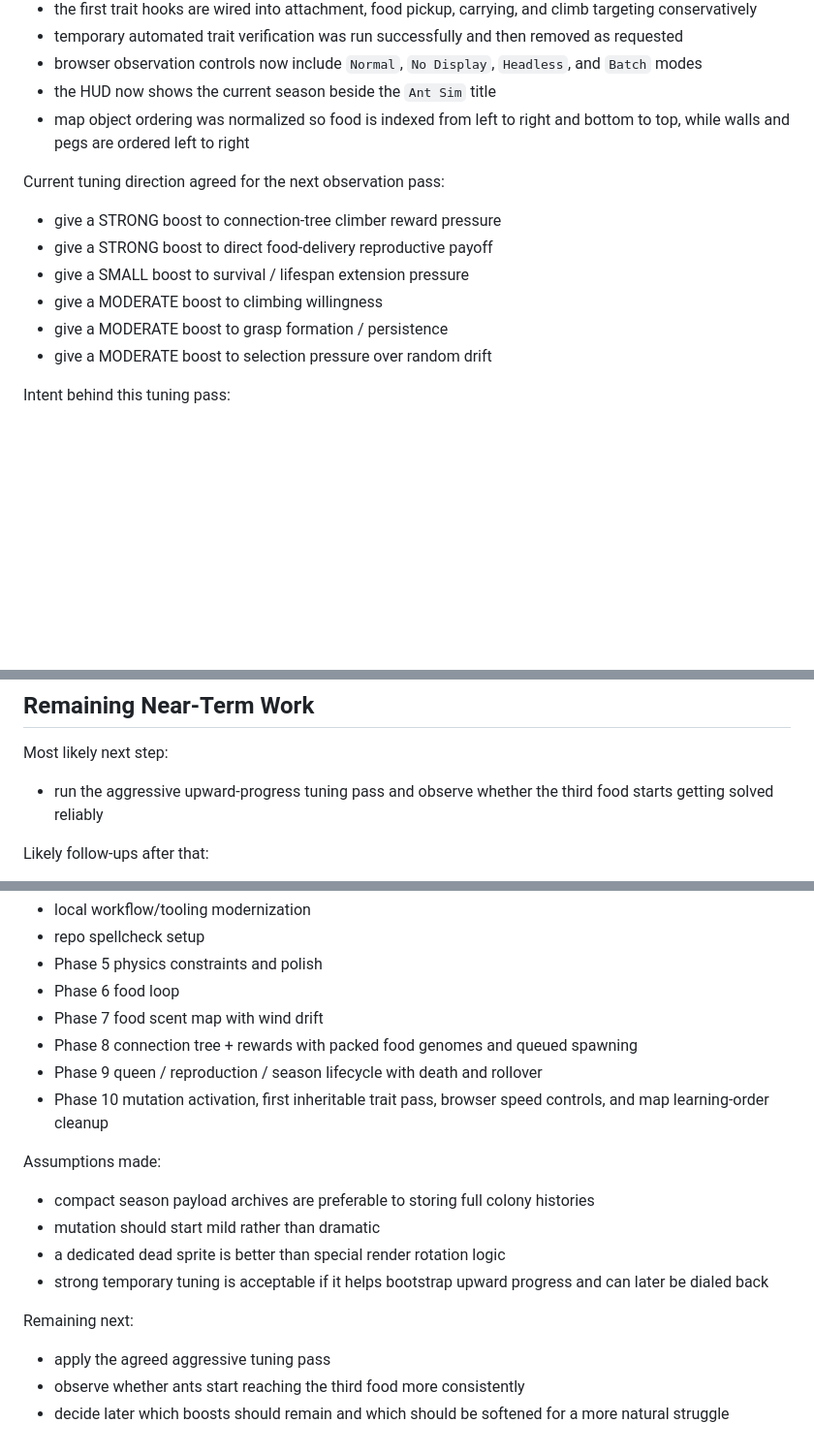
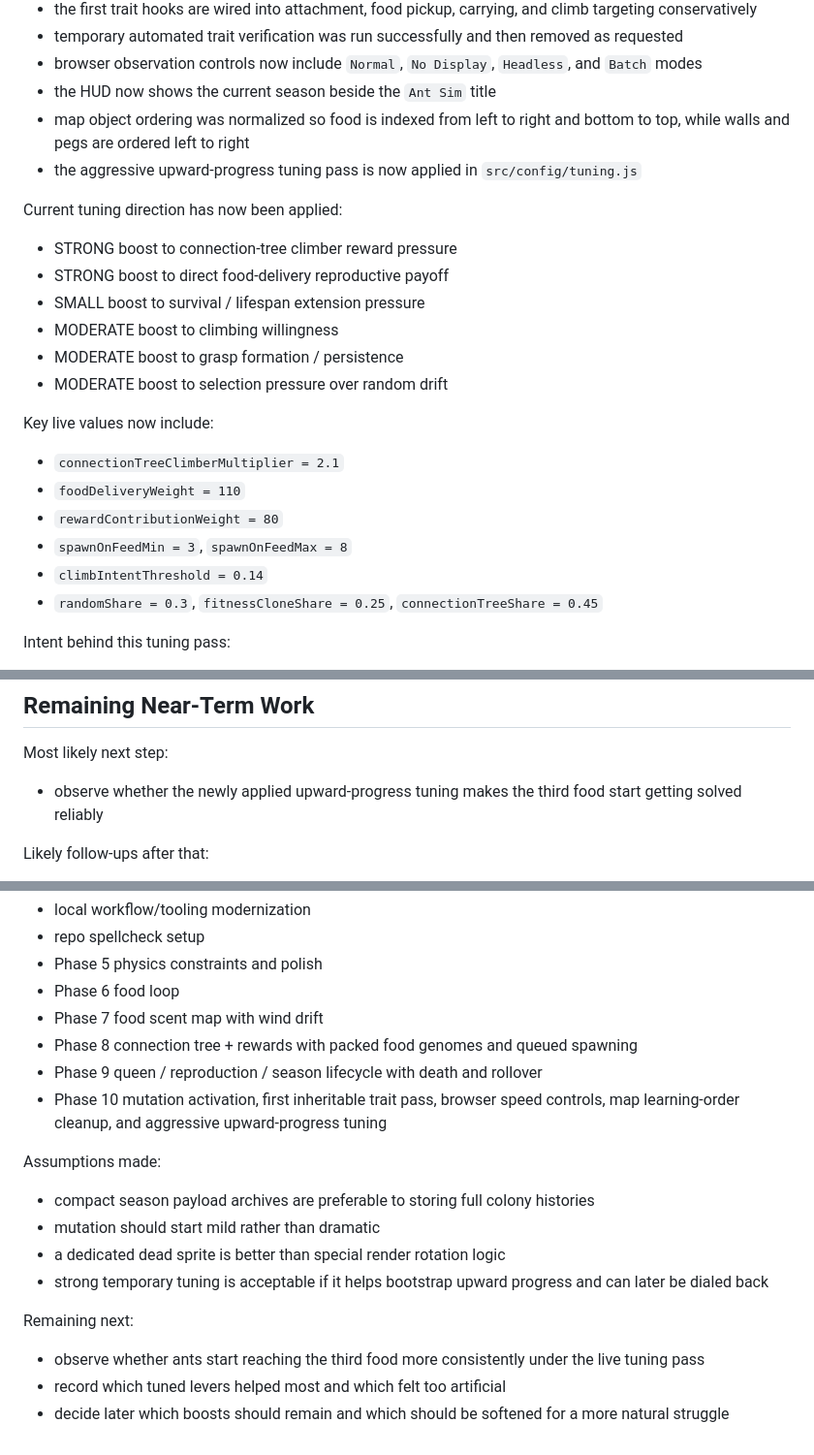
Before and after one commit to DevelopMR/ANTZ, a Markdown page: SESSION_NOTES.md, 3 parts joined by grey strips. Shown at 97% size. GitHub-like rendering; blank space fills up the shorter version.

Commit message:
Handoff notes from reboot

```diff
--- a/SESSION_NOTES.md
+++ b/SESSION_NOTES.md
@@ -104,14 +105,23 @@ Built during this phase so far:
 - browser observation controls now include `Normal`, `No Display`, `Headless`, and `Batch` modes
 - the HUD now shows the current season beside the `Ant Sim` title
 - map object ordering was normalized so food is indexed from left to right and bottom to top, while walls and pegs are ordered left to right
+- the aggressive upward-progress tuning pass is now applied in `src/config/tuning.js`
 
-Current tuning direction agreed for the next observation pass:
-- give a STRONG boost to connection-tree climber reward pressure
-- give a STRONG boost to direct food-delivery reproductive payoff
-- give a SMALL boost to survival / lifespan extension pressure
-- give a MODERATE boost to climbing willingness
-- give a MODERATE boost to grasp formation / persistence
-- give a MODERATE boost to selection pressure over random drift
+Current tuning direction has now been applied:
+- STRONG boost to connection-tree climber reward pressure
+- STRONG boost to direct food-delivery reproductive payoff
+- SMALL boost to survival / lifespan extension pressure
+- MODERATE boost to climbing willingness
+- MODERATE boost to grasp formation / persistence
+- MODERATE boost to selection pressure over random drift
+
+Key live values now include:
+- `connectionTreeClimberMultiplier = 2.1`
+- `foodDeliveryWeight = 110`
+- `rewardContributionWeight = 80`
+- `spawnOnFeedMin = 3`, `spawnOnFeedMax = 8`
+- `climbIntentThreshold = 0.14`
+- `randomShare = 0.3`, `fitnessCloneShare = 0.25`, `connectionTreeShare = 0.45`
 
 Intent behind this tuning pass:
 - make upward progress fun and visible now
@@ -141,7 +151,7 @@ These are worth keeping on record as we move forward:
 ## Remaining Near-Term Work
 
 Most likely next step:
-- run the aggressive upward-progress tuning pass and observe whether the third food starts getting solved reliably
+- observe whether the newly applied upward-progress tuning makes the third food start getting solved reliably
 
 Likely follow-ups after that:
 - decide which boosts helped most and which felt too artificial
@@ -158,7 +168,7 @@ Built or completed:
 - Phase 7 food scent map with wind drift
 - Phase 8 connection tree + rewards with packed food genomes and queued spawning
 - Phase 9 queen / reproduction / season lifecycle with death and rollover
-- Phase 10 mutation activation, first inheritable trait pass, browser speed controls, and map learning-order cleanup
+- Phase 10 mutation activation, first inheritable trait pass, browser speed controls, map learning-order cleanup, and aggressive upward-progress tuning
 
 Assumptions made:
 - compact season payload archives are preferable to storing full colony histories
@@ -167,6 +177,6 @@ Assumptions made:
 - strong temporary tuning is acceptable if it helps bootstrap upward progress and can later be dialed back
 
 Remaining next:
-- apply the agreed aggressive tuning pass
-- observe whether ants start reaching the third food more consistently
+- observe whether ants start reaching the third food more consistently under the live tuning pass
+- record which tuned levers helped most and which felt too artificial
 - decide later which boosts should remain and which should be softened for a more natural struggle
```
Also changed, not shown: other parts of SESSION_NOTES.md (+1 -0 lines), PROJECT_STATUS.md (+22 -13 lines), RESTART_HANDOFF.md (added, +75 -0 lines).
